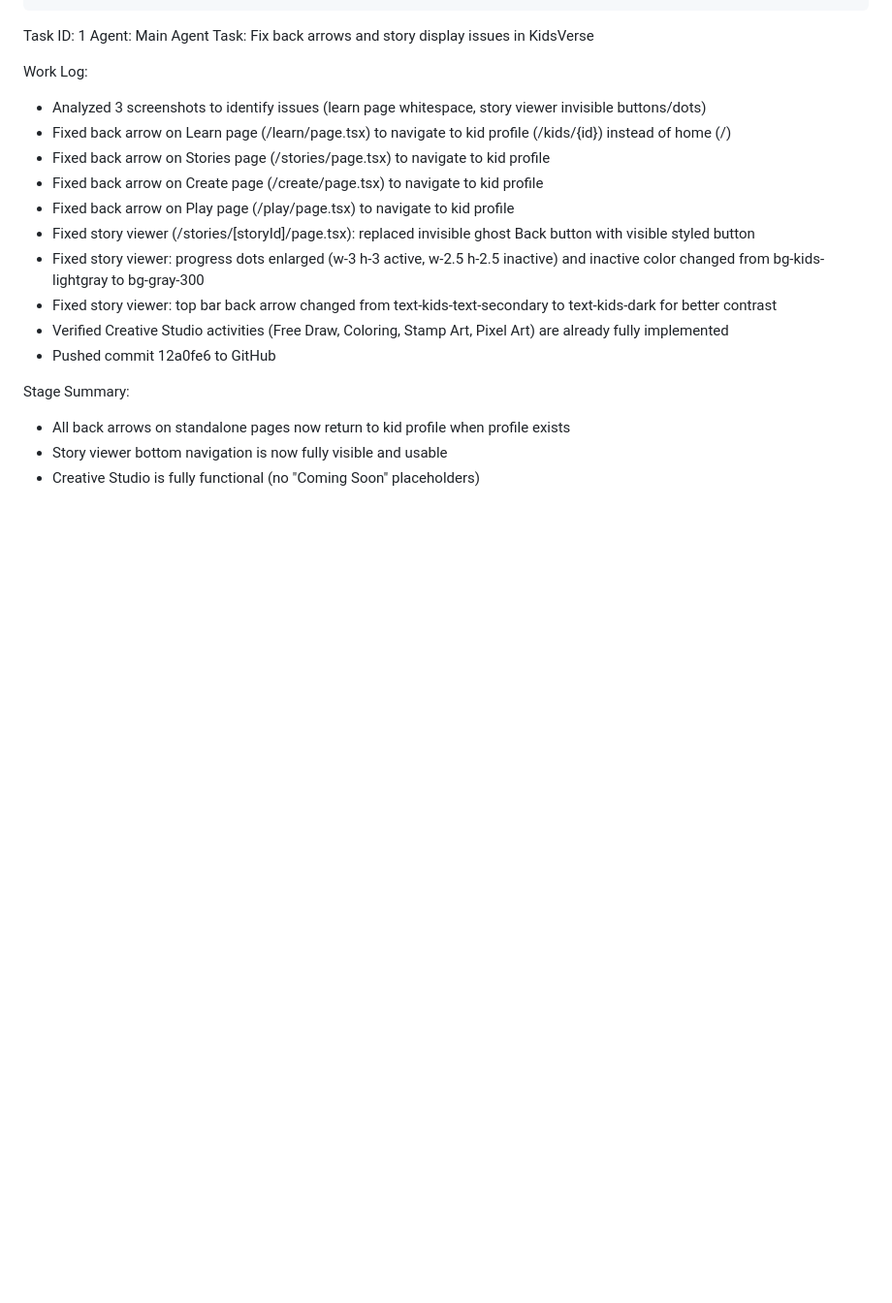
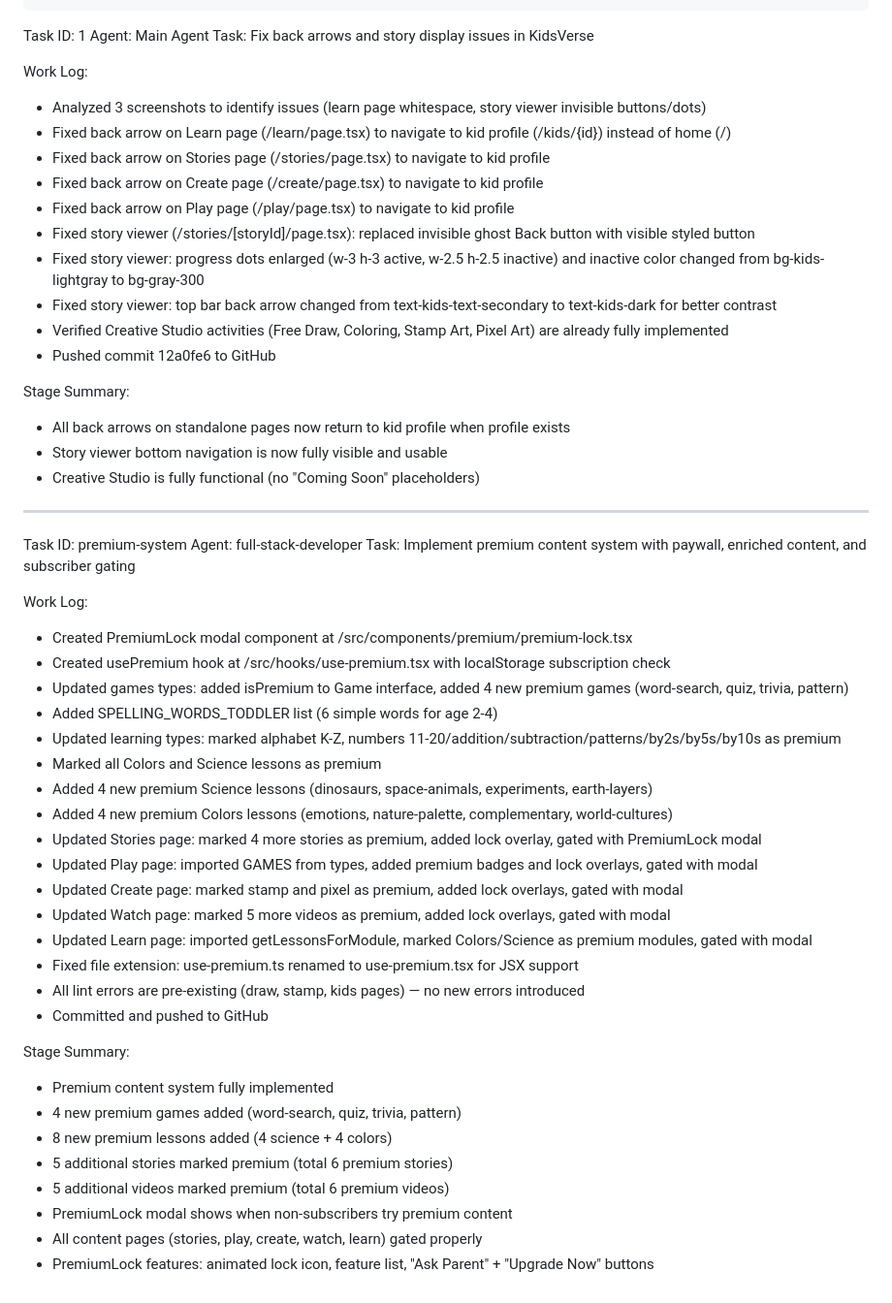
Before and after one commit to lafisami86-source/kidsverse, a Markdown page: worklog.md, the part around the change. Shown at 97% size. Drawn GitHub-style; blank space fills up the shorter version.

Commit message:
Update worklog with premium system task

```diff
--- a/worklog.md
+++ b/worklog.md
@@ -50,3 +50,36 @@ Stage Summary:
 - All back arrows on standalone pages now return to kid profile when profile exists
 - Story viewer bottom navigation is now fully visible and usable
 - Creative Studio is fully functional (no "Coming Soon" placeholders)
+
+---
+Task ID: premium-system
+Agent: full-stack-developer
+Task: Implement premium content system with paywall, enriched content, and subscriber gating
+
+Work Log:
+- Created PremiumLock modal component at /src/components/premium/premium-lock.tsx
+- Created usePremium hook at /src/hooks/use-premium.tsx with localStorage subscription check
+- Updated games types: added isPremium to Game interface, added 4 new premium games (word-search, quiz, trivia, pattern)
+- Added SPELLING_WORDS_TODDLER list (6 simple words for age 2-4)
+- Updated learning types: marked alphabet K-Z, numbers 11-20/addition/subtraction/patterns/by2s/by5s/by10s as premium
+- Marked all Colors and Science lessons as premium
+- Added 4 new premium Science lessons (dinosaurs, space-animals, experiments, earth-layers)
+- Added 4 new premium Colors lessons (emotions, nature-palette, complementary, world-cultures)
+- Updated Stories page: marked 4 more stories as premium, added lock overlay, gated with PremiumLock modal
+- Updated Play page: imported GAMES from types, added premium badges and lock overlays, gated with modal
+- Updated Create page: marked stamp and pixel as premium, added lock overlays, gated with modal
+- Updated Watch page: marked 5 more videos as premium, added lock overlays, gated with modal
+- Updated Learn page: imported getLessonsForModule, marked Colors/Science as premium modules, gated with modal
+- Fixed file extension: use-premium.ts renamed to use-premium.tsx for JSX support
+- All lint errors are pre-existing (draw, stamp, kids pages) — no new errors introduced
+- Committed and pushed to GitHub
+
+Stage Summary:
+- Premium content system fully implemented
+- 4 new premium games added (word-search, quiz, trivia, pattern)
+- 8 new premium lessons added (4 science + 4 colors)
+- 5 additional stories marked premium (total 6 premium stories)
+- 5 additional videos marked premium (total 6 premium videos)
+- PremiumLock modal shows when non-subscribers try premium content
+- All content pages (stories, play, create, watch, learn) gated properly
+- PremiumLock features: animated lock icon, feature list, "Ask Parent" + "Upgrade Now" buttons
```
